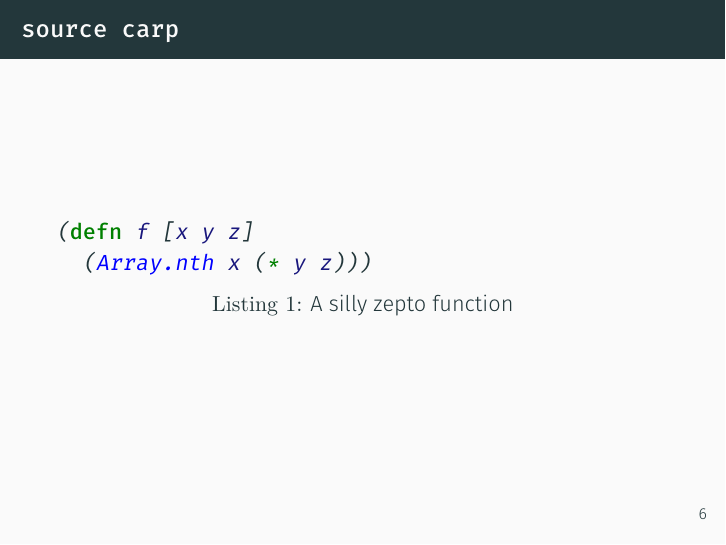
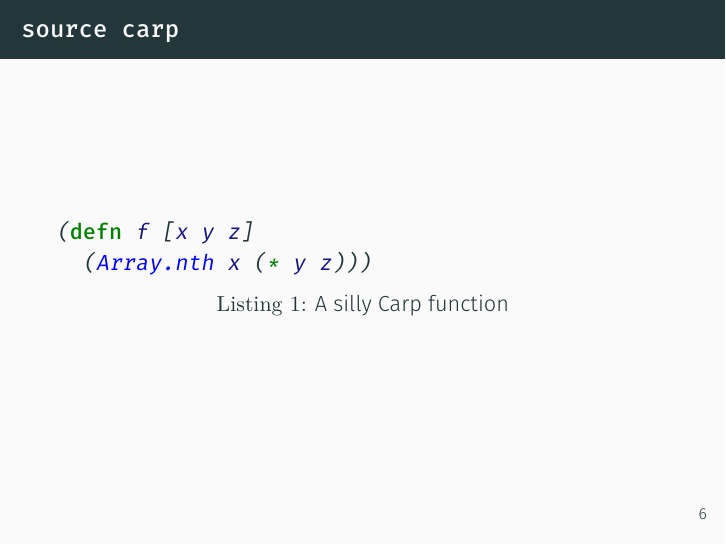
Before and after one commit to hellerve/carp-talks, LaTeX slides (clojuTRE-2018/talk.tex): page 10 of 25. Compiled offline with XeLaTeX.

Commit message:
clojutre: whoops

```diff
--- a/clojuTRE-2018/talk.tex
+++ b/clojuTRE-2018/talk.tex
@@ -63,7 +63,7 @@
   \begin{frame}[fragile]
   \frametitle{\texttt{source carp}}
     \begin{listing}[H]
-      \caption{A silly zepto function}
+      \caption{A silly Carp function}
       \begin{minted}{clojure}
 (defn f [x y z]
   (Array.nth x (* y z)))
```
